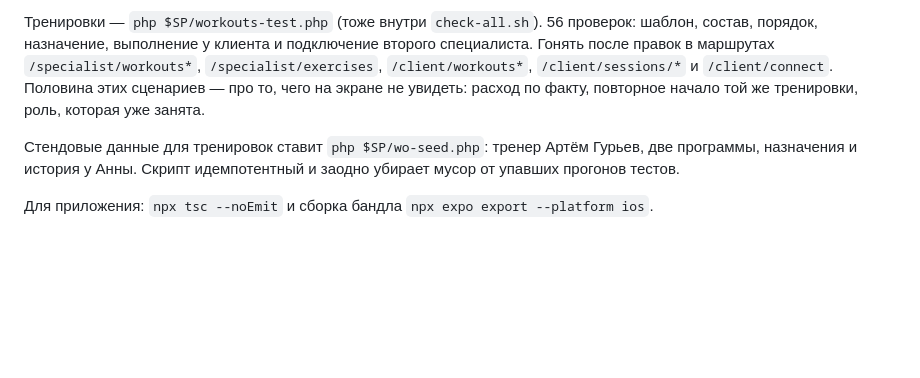
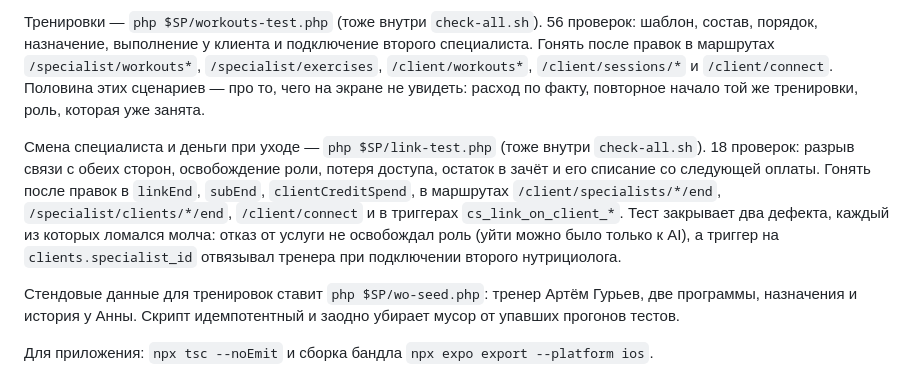
Before and after one commit to maximfilippov94/maxim, a Markdown page: CLAUDE.md, the part around the change. Rendered like a GitHub page; blank space fills up the shorter version.

Commit message:
Записать в правила проверку смены специалиста
Новый link-test.php закрывает два дефекта, которые ломались молча:
отказ от услуги не освобождал роль, и человек мог уйти только к AI;
триггер на clients.specialist_id отвязывал тренера при подключении
второго нутрициолога.

Co-Authored-By: Claude Opus 5 <noreply@anthropic.com>
Claude-Session: https://claude.ai/code/session_01PT38C2tzbbALKaAiY7abKr

```diff
--- a/CLAUDE.md
+++ b/CLAUDE.md
@@ -121,6 +121,17 @@ php db-shape.php > bod.json
 про то, чего на экране не увидеть: расход по факту, повторное начало
 той же тренировки, роль, которая уже занята.
 
+Смена специалиста и деньги при уходе — `php $SP/link-test.php` (тоже
+внутри `check-all.sh`). 18 проверок: разрыв связи с обеих сторон,
+освобождение роли, потеря доступа, остаток в зачёт и его списание со
+следующей оплаты. Гонять после правок в `linkEnd`, `subEnd`,
+`clientCreditSpend`, в маршрутах `/client/specialists/*/end`,
+`/specialist/clients/*/end`, `/client/connect` и в триггерах
+`cs_link_on_client_*`. Тест закрывает два дефекта, каждый из которых
+ломался молча: отказ от услуги не освобождал роль (уйти можно было
+только к AI), а триггер на `clients.specialist_id` отвязывал тренера
+при подключении второго нутрициолога.
+
 Стендовые данные для тренировок ставит `php $SP/wo-seed.php`: тренер
 Артём Гурьев, две программы, назначения и история у Анны. Скрипт
 идемпотентный и заодно убирает мусор от упавших прогонов тестов.
```
